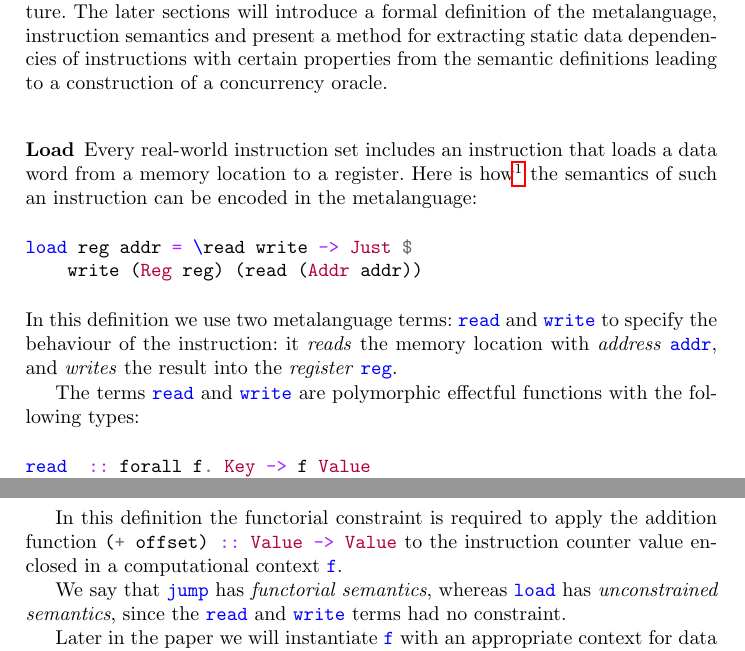
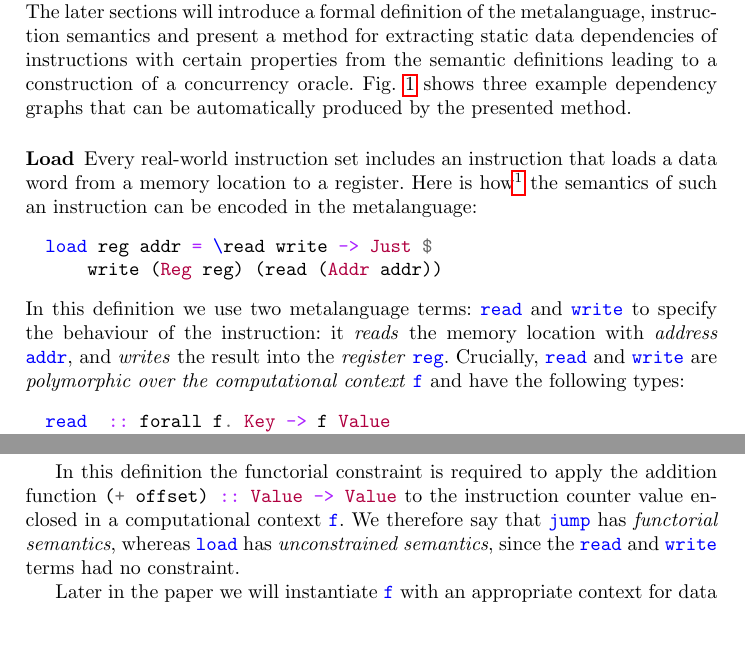
Before and after one commit to tuura/iam, a LaTeX paper (ataed-2018-paper/main.tex, which reads ataed-2018-paper/tex/instructions.tex): two parts of pages 2 and 4 of 14, joined at a grey line, cut so that both start at the same text, the shorter picture padded with empty space. Compiled offline with pdfLaTeX.

Commit message:
Polish S2

```diff
--- a/ataed-2018-paper/tex/instructions.tex
+++ b/ataed-2018-paper/tex/instructions.tex
@@ -5,8 +6,11 @@ architecture. The later sections will introduce a formal definition of the
 metalanguage, instruction semantics and present a method for
 extracting static data dependencies of instructions with certain properties from
 the semantic definitions leading to a construction of a concurrency oracle.
+Fig.~\ref{fig-example} shows three example dependency graphs that can be
+automatically produced by the presented method.
 
 % Unconstrained semantics
+\vspace{-1mm}
 \subsubsection{Load} Every real-world instruction set includes an instruction
 that loads a data word from a memory location to a register. Here is
 how\footnote{We use Haskell throughout the paper, not only because it is one of
@@ -24,12 +28,11 @@ load reg addr = \read write -> Just $
 In this definition we use two metalanguage terms:~\hs{read} and~\hs{write} to
 specify the behaviour of the instruction: it \emph{reads} the memory location
 with \emph{address} \hs{addr}, and \emph{writes} the result into the
-\emph{register} \hs{reg}.
+\emph{register} \hs{reg}. Crucially, \hs{read} and \hs{write} are
+\emph{polymorphic over the computational context} \hs{f} and have the following
+types:
 
-The terms \hs{read} and \hs{write} are polymorphic effectful functions with the
-following types:
-
-\begin{minted}{haskell}
+\begin{minted}[xleftmargin=10pt]{haskell}
 read  :: forall f. Key -> f Value
 write :: forall f. Key -> f Value -> f ()
 \end{minted}
@@ -90,11 +96,9 @@ write :: forall f. Functor f => Key -> f Value -> f ()
 
 In this definition the functorial constraint is required to apply the addition
 function \hs{(+ offset) :: Value -> Value} to the instruction counter value
-enclosed in a computational context~\hs{f}.
-
-We say that \hs{jump} has \emph{functorial semantics}, whereas \hs{load} has
-\emph{unconstrained semantics}, since the \hs{read} and \hs{write} terms had
-no constraint.
+enclosed in a computational context~\hs{f}. We therefore say that \hs{jump} has
+\emph{functorial semantics}, whereas \hs{load} has \emph{unconstrained semantics},
+since the \hs{read} and \hs{write} terms had no constraint.
 
 Later in the paper we will instantiate~\hs{f} with an appropriate context for
 data dependency tracking. As it turns out, instructions that have unconstrained
```
Also changed, not shown: ataed-2018-paper/main.tex (+2 -0 lines), ataed-2018-paper/tex/instructions.tex (25 more changed lines).
